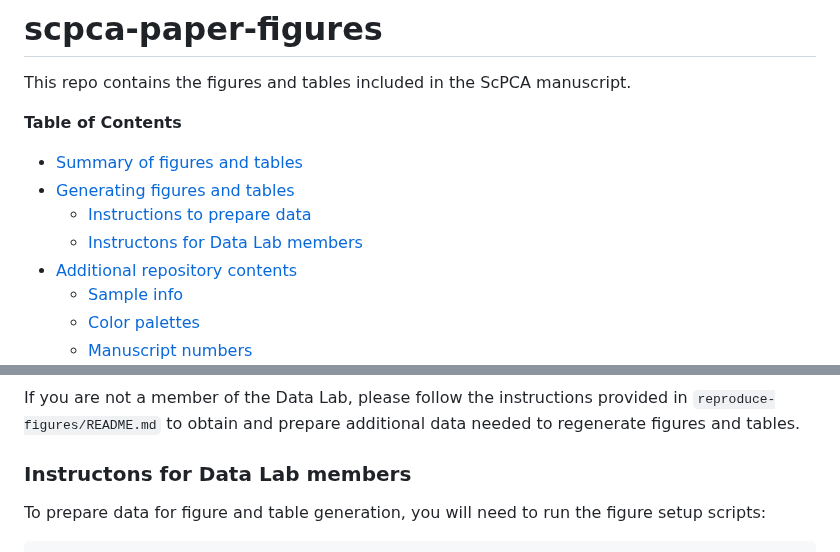
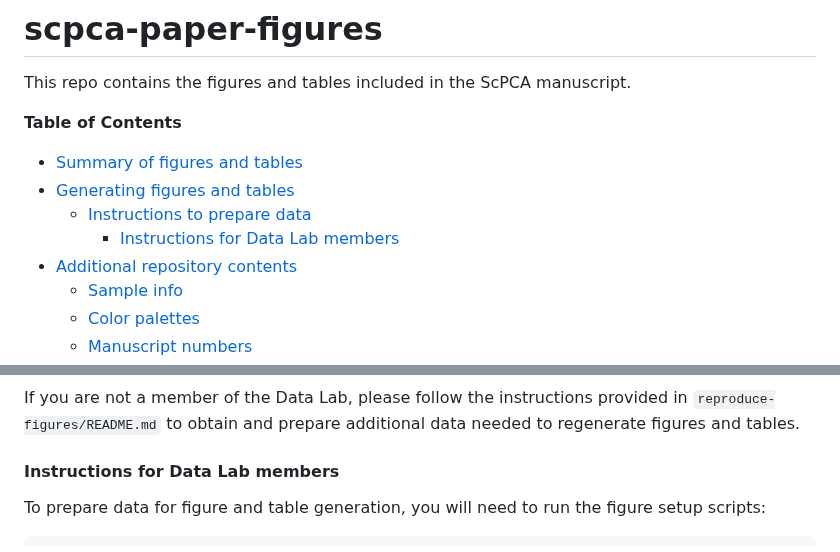
Before and after one commit to AlexsLemonade/scpca-paper-figures, a Markdown page: README.md, 2 parts joined by grey strips. Rendered like a GitHub page.

Commit message:
instructons is not a word

```diff
--- a/README.md
+++ b/README.md
@@ -9,7 +9,7 @@ This repo contains the figures and tables included in the ScPCA manuscript.
 - [Summary of figures and tables](#summary-of-figures-and-tables)
 - [Generating figures and tables](#generating-figures-and-tables)
   - [Instructions to prepare data](#instructions-to-prepare-data)
-  - [Instructons for Data Lab members](#instructons-for-data-lab-members)
+    - [Instructions for Data Lab members](#instructions-for-data-lab-members)
 - [Additional repository contents](#additional-repository-contents)
   - [Sample info](#sample-info)
   - [Color palettes](#color-palettes)
@@ -134,7 +134,7 @@ bash generate-figures-tables.sh
 
 If you are not a member of the Data Lab, please follow the instructions provided in `reproduce-figures/README.md` to obtain and prepare additional data needed to regenerate figures and tables.
 
-### Instructons for Data Lab members
+#### Instructions for Data Lab members
 
 To prepare data for figure and table generation, you will need to run the figure setup scripts:
 
```
